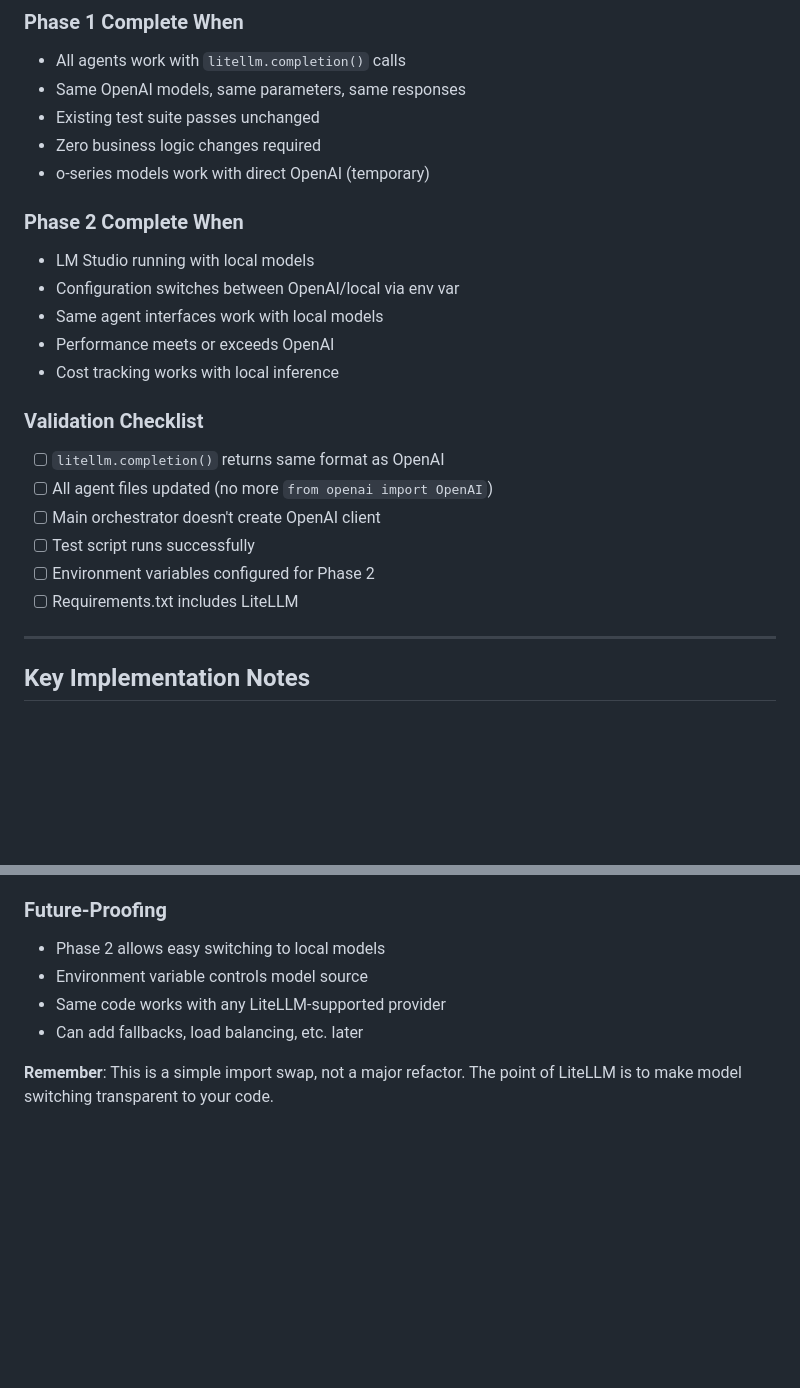
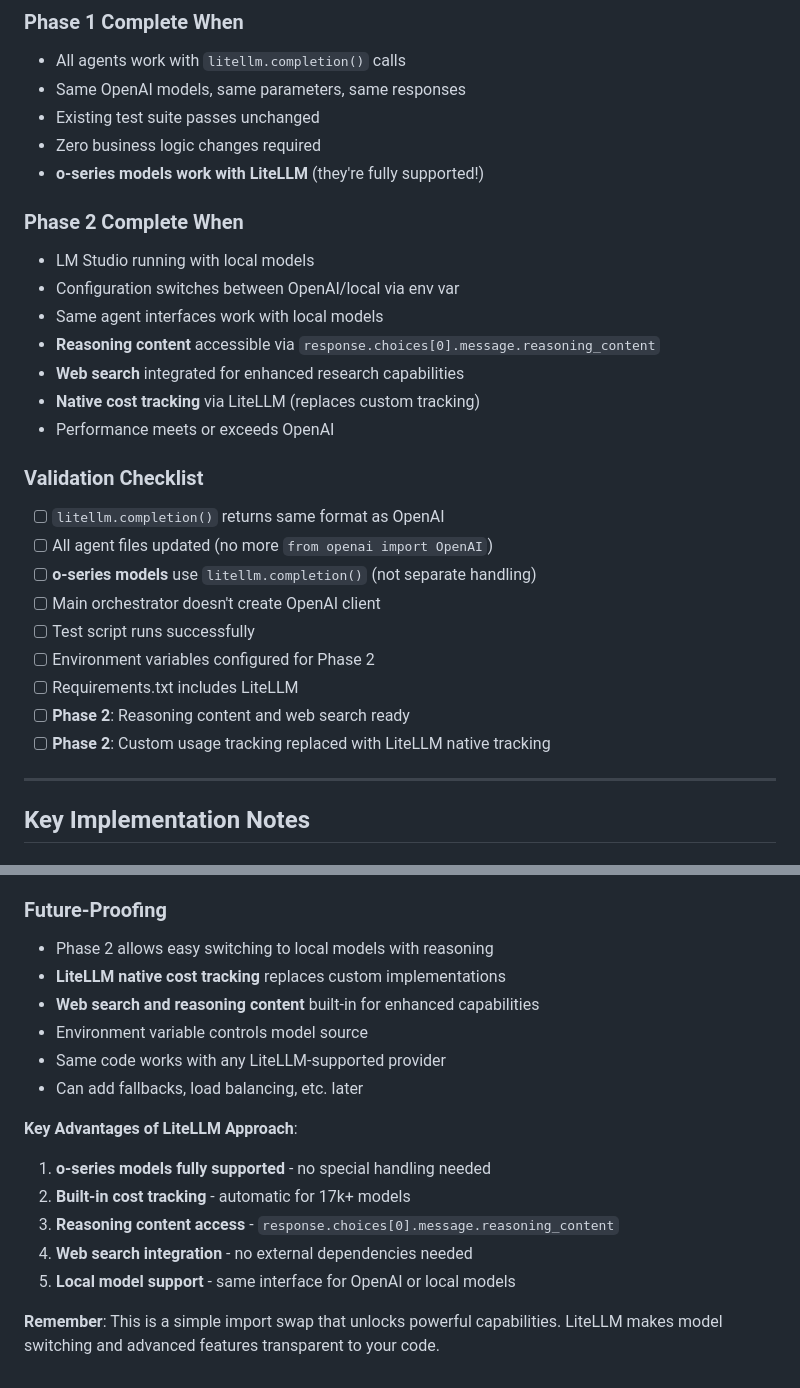
Before and after one commit to shaiss/Near-Catalyst, a Markdown page: ai-implementation.md, 2 parts joined by grey strips. GitHub-like rendering; blank space fills up the shorter version.

```diff
--- a/ai-implementation.md
+++ b/ai-implementation.md
@@ -353,22 +384,27 @@ litellm>=1.74.0
 - Same OpenAI models, same parameters, same responses
 - Existing test suite passes unchanged
 - Zero business logic changes required
-- o-series models work with direct OpenAI (temporary)
+- **o-series models work with LiteLLM** (they're fully supported!)
 
 ### Phase 2 Complete When
 - LM Studio running with local models
 - Configuration switches between OpenAI/local via env var
 - Same agent interfaces work with local models
+- **Reasoning content** accessible via `response.choices[0].message.reasoning_content`
+- **Web search** integrated for enhanced research capabilities
+- **Native cost tracking** via LiteLLM (replaces custom tracking)
 - Performance meets or exceeds OpenAI
-- Cost tracking works with local inference
 
 ### Validation Checklist
 - [ ] `litellm.completion()` returns same format as OpenAI
 - [ ] All agent files updated (no more `from openai import OpenAI`)
+- [ ] **o-series models** use `litellm.completion()` (not separate handling)
 - [ ] Main orchestrator doesn't create OpenAI client
 - [ ] Test script runs successfully
 - [ ] Environment variables configured for Phase 2
 - [ ] Requirements.txt includes LiteLLM
+- [ ] **Phase 2**: Reasoning content and web search ready
+- [ ] **Phase 2**: Custom usage tracking replaced with LiteLLM native tracking
 
 ---
 
@@ -387,9 +423,18 @@ litellm>=1.74.0
 - Same rate limiting responses
 
 ### Future-Proofing
-- Phase 2 allows easy switching to local models
+- Phase 2 allows easy switching to local models with reasoning
+- **LiteLLM native cost tracking** replaces custom implementations
+- **Web search and reasoning content** built-in for enhanced capabilities
 - Environment variable controls model source
 - Same code works with any LiteLLM-supported provider
 - Can add fallbacks, load balancing, etc. later
 
-**Remember**: This is a simple import swap, not a major refactor. The point of LiteLLM is to make model switching transparent to your code.
+**Key Advantages of LiteLLM Approach**:
+1. **o-series models fully supported** - no special handling needed
+2. **Built-in cost tracking** - automatic for 17k+ models
+3. **Reasoning content access** - `response.choices[0].message.reasoning_content`
+4. **Web search integration** - no external dependencies needed
+5. **Local model support** - same interface for OpenAI or local models
+
+**Remember**: This is a simple import swap that unlocks powerful capabilities. LiteLLM makes model switching and advanced features transparent to your code.
```
Also changed, not shown: other parts of ai-implementation.md (+79 -48 lines), lm-studio-setup.md (+41 -5 lines).
